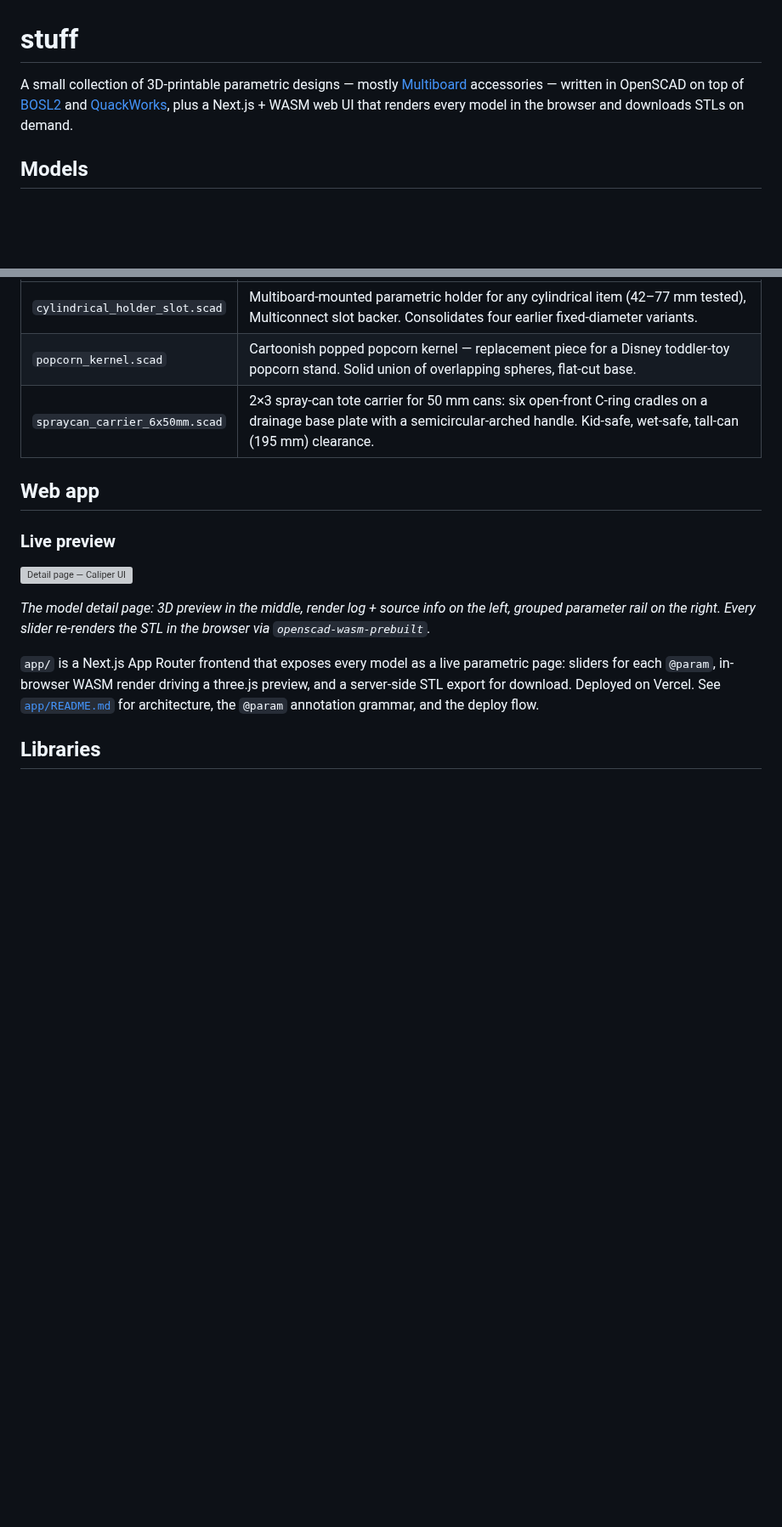
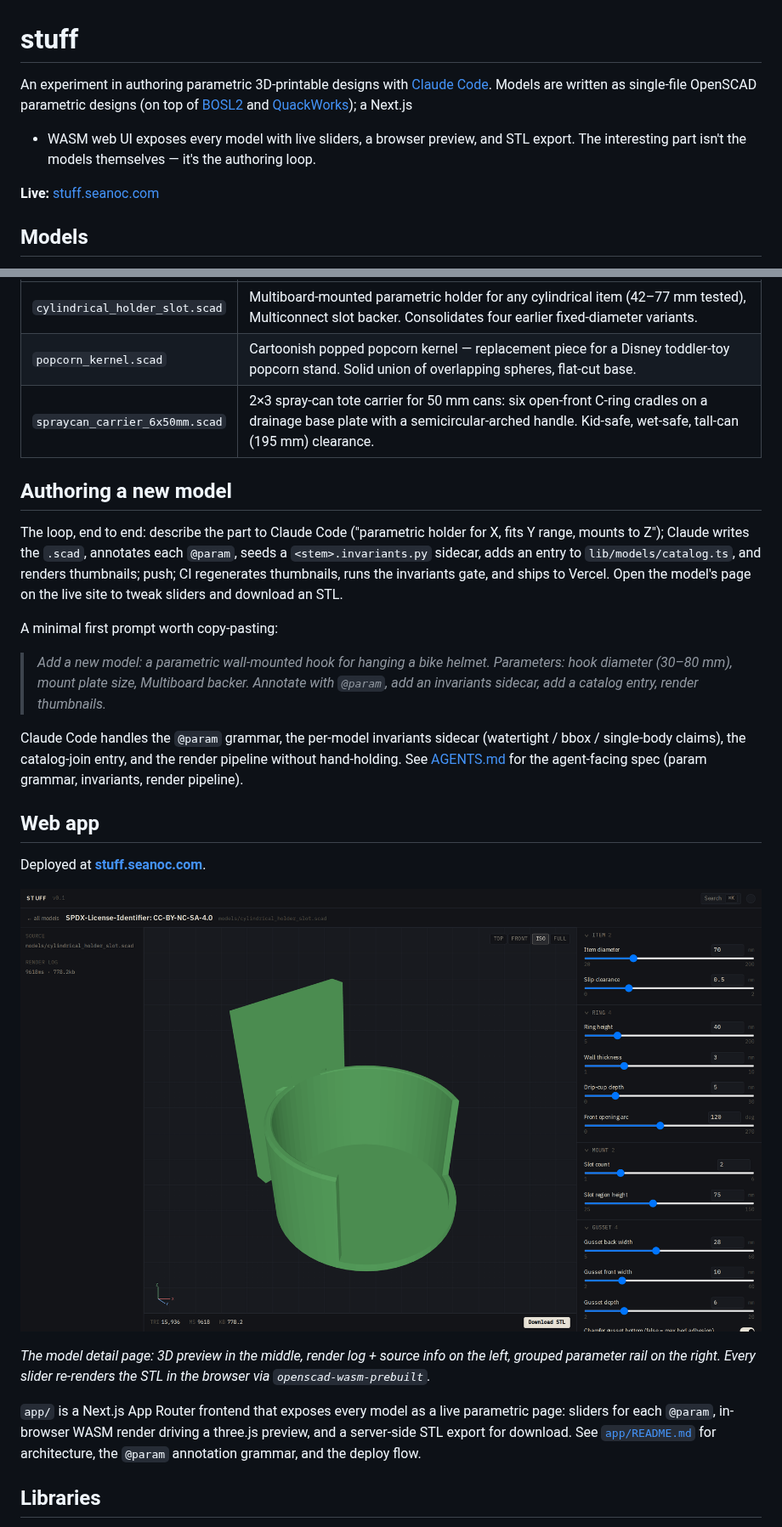
Before and after one commit to SeanOC/stuff, a Markdown page: README.md, 2 parts joined by grey strips. Shown at 85% size. Drawn GitHub-style; pictures changed too: docs/screenshots/cylindrical-holder-preview.png (added); blank space fills up the shorter version; grey boxes are pictures that could not be loaded.

```diff
--- a/README.md
+++ b/README.md
@@ -1,11 +1,15 @@
 # stuff
 
-A small collection of 3D-printable parametric designs — mostly
-[Multiboard](https://multiboard.io/) accessories — written in OpenSCAD
-on top of [BOSL2](https://github.com/BelfrySCAD/BOSL2) and
-[QuackWorks](https://github.com/AndyLevesque/QuackWorks), plus a
-Next.js + WASM web UI that renders every model in the browser and
-downloads STLs on demand.
+An experiment in authoring parametric 3D-printable designs with
+[Claude Code](https://claude.com/claude-code). Models are written as
+single-file OpenSCAD parametric designs (on top of
+[BOSL2](https://github.com/BelfrySCAD/BOSL2) and
+[QuackWorks](https://github.com/AndyLevesque/QuackWorks)); a Next.js
++ WASM web UI exposes every model with live sliders, a browser
+preview, and STL export. The interesting part isn't the models
+themselves — it's the authoring loop.
+
+**Live:** [stuff.seanoc.com](https://stuff.seanoc.com)
 
 ## Models
 
@@ -19,11 +23,34 @@ twiddle sliders and grab a fresh STL.
 | `popcorn_kernel.scad` | Cartoonish popped popcorn kernel — replacement piece for a Disney toddler-toy popcorn stand. Solid union of overlapping spheres, flat-cut base. |
 | `spraycan_carrier_6x50mm.scad` | 2×3 spray-can tote carrier for 50 mm cans: six open-front C-ring cradles on a drainage base plate with a semicircular-arched handle. Kid-safe, wet-safe, tall-can (195 mm) clearance. |
 
+## Authoring a new model
+
+The loop, end to end: describe the part to Claude Code ("parametric
+holder for X, fits Y range, mounts to Z"); Claude writes the `.scad`,
+annotates each `@param`, seeds a `<stem>.invariants.py` sidecar, adds
+an entry to `lib/models/catalog.ts`, and renders thumbnails; push;
+CI regenerates thumbnails, runs the invariants gate, and ships to
+Vercel. Open the model's page on the live site to tweak sliders and
+download an STL.
+
+A minimal first prompt worth copy-pasting:
+
+> *Add a new model: a parametric wall-mounted hook for hanging a bike
+> helmet. Parameters: hook diameter (30–80 mm), mount plate size,
+> Multiboard backer. Annotate with `@param`, add an invariants
+> sidecar, add a catalog entry, render thumbnails.*
+
+Claude Code handles the `@param` grammar, the per-model invariants
+sidecar (watertight / bbox / single-body claims), the catalog-join
+entry, and the render pipeline without hand-holding. See
+[AGENTS.md](AGENTS.md) for the agent-facing spec (param grammar,
+invariants, render pipeline).
+
 ## Web app
 
-### Live preview
+Deployed at **[stuff.seanoc.com](https://stuff.seanoc.com)**.
 
-![Detail page — Caliper UI](docs/design/caliper/screenshots/02-detail-desktop.png)
+![Detail page running live — cylindrical holder with live WASM render, grouped param rail, and render log](docs/screenshots/cylindrical-holder-preview.png)
 
 *The model detail page: 3D preview in the middle, render log + source
 info on the left, grouped parameter rail on the right. Every slider
@@ -32,8 +59,8 @@ re-renders the STL in the browser via `openscad-wasm-prebuilt`.*
 `app/` is a Next.js App Router frontend that exposes every model as a
 live parametric page: sliders for each `@param`, in-browser WASM
 render driving a three.js preview, and a server-side STL export for
-download. Deployed on Vercel. See [`app/README.md`](app/README.md) for
-architecture, the `@param` annotation grammar, and the deploy flow.
+download. See [`app/README.md`](app/README.md) for architecture, the
+`@param` annotation grammar, and the deploy flow.
 
 ## Libraries
 
```
Also changed, not shown: other parts of README.md (+11 -1 lines), docs/ci.md (added, +189 -0 lines).
